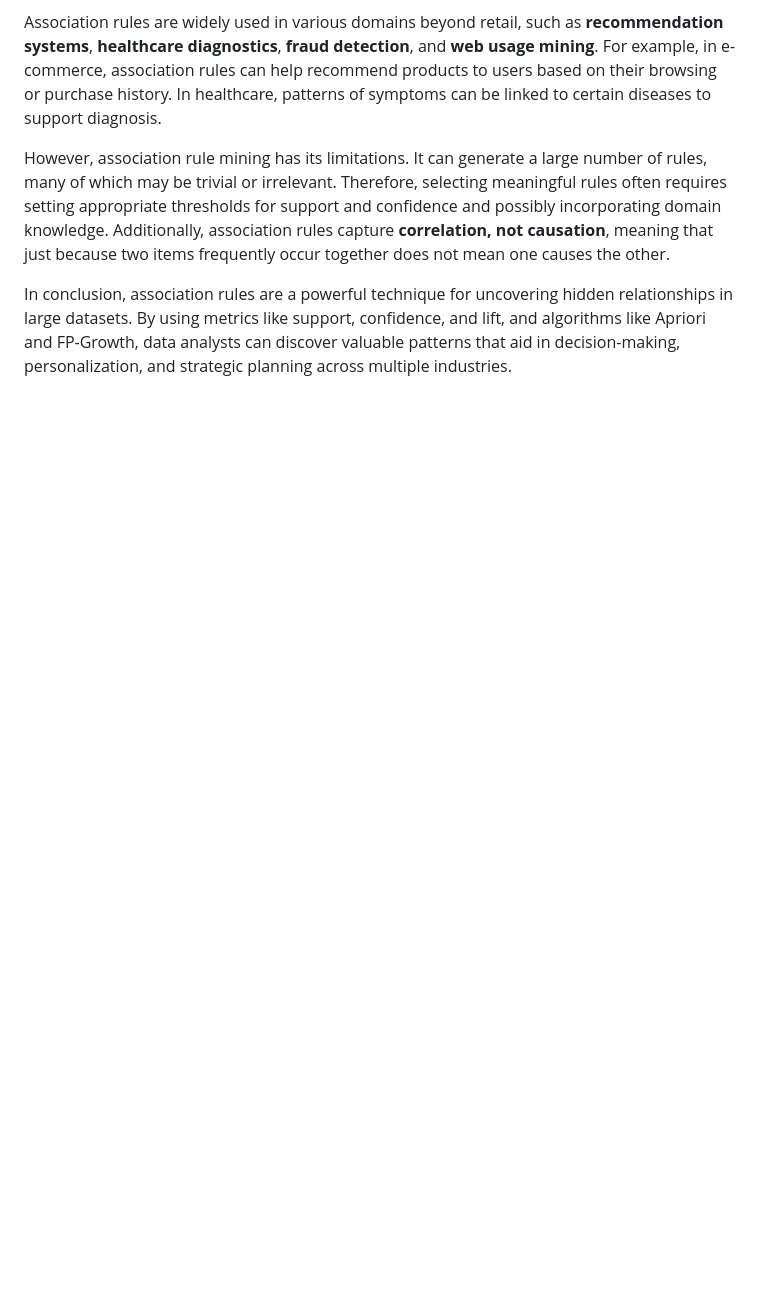
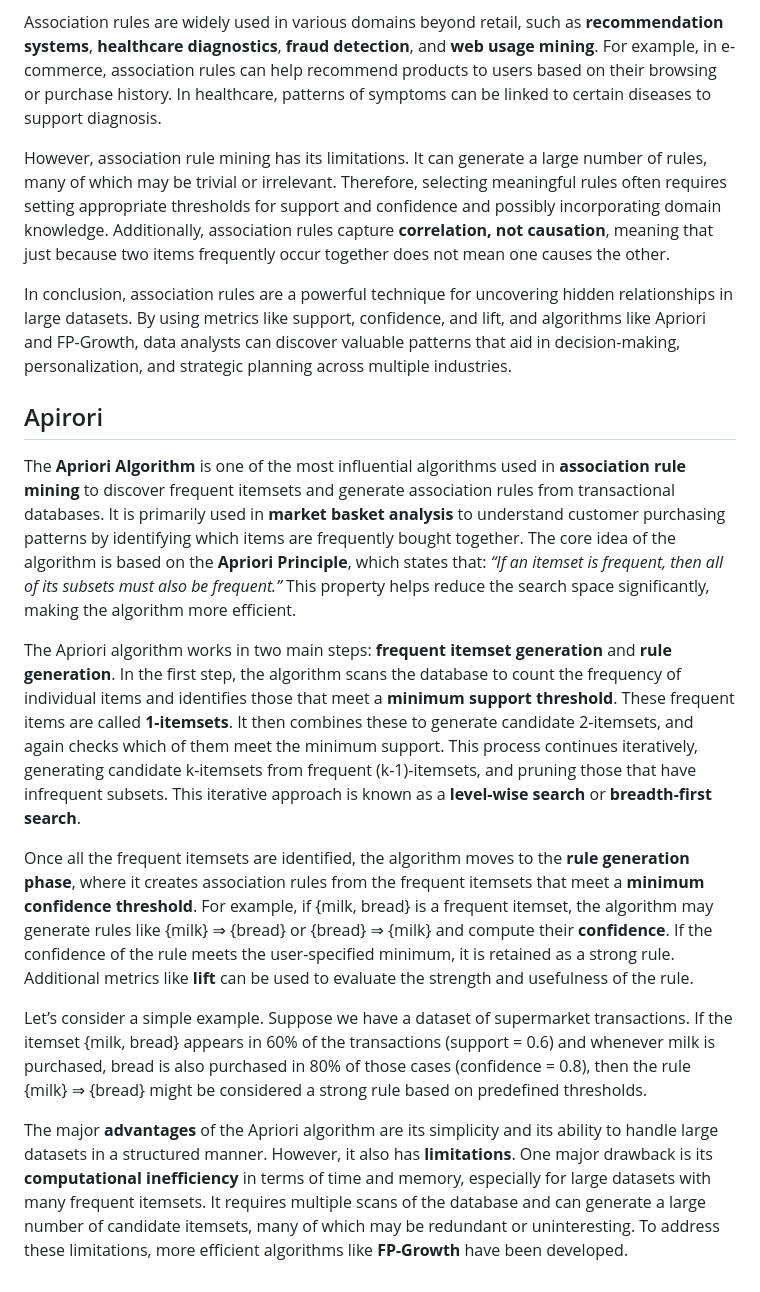
Before and after one commit to IshadP/Obsidian_Notes, a Markdown page: _Quick Notes/ML Answers.md, the part around the change. Drawn GitHub-style; blank space fills up the shorter version.

Commit message:
vault backup: 2025-04-22 16:19:17

```diff
--- a/_Quick Notes/ML Answers.md
+++ b/_Quick Notes/ML Answers.md
@@ -50,3 +50,14 @@ Association rules are widely used in various domains beyond retail, such as **re
 However, association rule mining has its limitations. It can generate a large number of rules, many of which may be trivial or irrelevant. Therefore, selecting meaningful rules often requires setting appropriate thresholds for support and confidence and possibly incorporating domain knowledge. Additionally, association rules capture **correlation, not causation**, meaning that just because two items frequently occur together does not mean one causes the other.
 
 In conclusion, association rules are a powerful technique for uncovering hidden relationships in large datasets. By using metrics like support, confidence, and lift, and algorithms like Apriori and FP-Growth, data analysts can discover valuable patterns that aid in decision-making, personalization, and strategic planning across multiple industries.
+
+## Apirori
+The **Apriori Algorithm** is one of the most influential algorithms used in **association rule mining** to discover frequent itemsets and generate association rules from transactional databases. It is primarily used in **market basket analysis** to understand customer purchasing patterns by identifying which items are frequently bought together. The core idea of the algorithm is based on the **Apriori Principle**, which states that: _“If an itemset is frequent, then all of its subsets must also be frequent.”_ This property helps reduce the search space significantly, making the algorithm more efficient.
+
+The Apriori algorithm works in two main steps: **frequent itemset generation** and **rule generation**. In the first step, the algorithm scans the database to count the frequency of individual items and identifies those that meet a **minimum support threshold**. These frequent items are called **1-itemsets**. It then combines these to generate candidate 2-itemsets, and again checks which of them meet the minimum support. This process continues iteratively, generating candidate k-itemsets from frequent (k-1)-itemsets, and pruning those that have infrequent subsets. This iterative approach is known as a **level-wise search** or **breadth-first search**.
+
+Once all the frequent itemsets are identified, the algorithm moves to the **rule generation phase**, where it creates association rules from the frequent itemsets that meet a **minimum confidence threshold**. For example, if {milk, bread} is a frequent itemset, the algorithm may generate rules like {milk} ⇒ {bread} or {bread} ⇒ {milk} and compute their **confidence**. If the confidence of the rule meets the user-specified minimum, it is retained as a strong rule. Additional metrics like **lift** can be used to evaluate the strength and usefulness of the rule.
+
+Let’s consider a simple example. Suppose we have a dataset of supermarket transactions. If the itemset {milk, bread} appears in 60% of the transactions (support = 0.6) and whenever milk is purchased, bread is also purchased in 80% of those cases (confidence = 0.8), then the rule {milk} ⇒ {bread} might be considered a strong rule based on predefined thresholds.
+
+The major **advantages** of the Apriori algorithm are its simplicity and its ability to handle large datasets in a structured manner. However, it also has **limitations**. One major drawback is its **computational inefficiency** in terms of time and memory, especially for large datasets with many frequent itemsets. It requires multiple scans of the database and can generate a large number of candidate itemsets, many of which may be redundant or uninteresting. To address these limitations, more efficient algorithms like **FP-Growth** have been developed.
```
